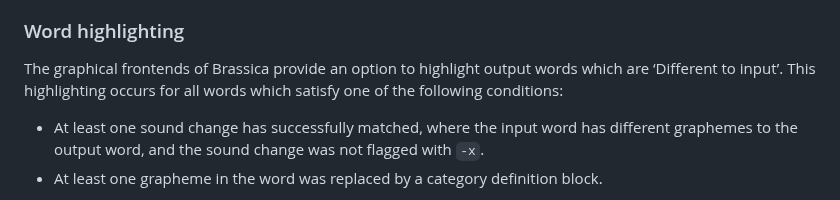
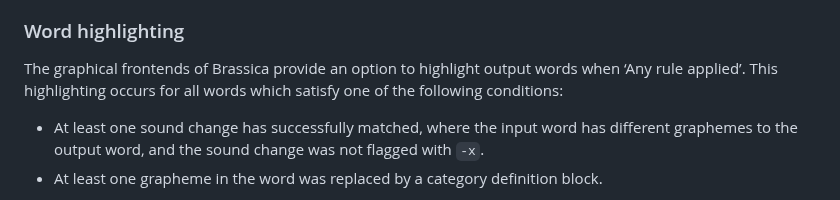
Before and after one commit to bradrn/brassica, a Markdown page: docs/Reference.md, the part around the change. Drawn GitHub-style.

Commit message:
Fix label name in documentation

```diff
--- a/docs/Reference.md
+++ b/docs/Reference.md
@@ -76,7 +76,7 @@ If multiple tokenisations are possible,
 
 ### Word highlighting
 
-The graphical frontends of Brassica provide an option to highlight output words which are ‘Different to input’.
+The graphical frontends of Brassica provide an option to highlight output words when ‘Any rule applied’.
 This highlighting occurs for all words which satisfy one of the following conditions:
 
 - At least one sound change has successfully matched,
```
